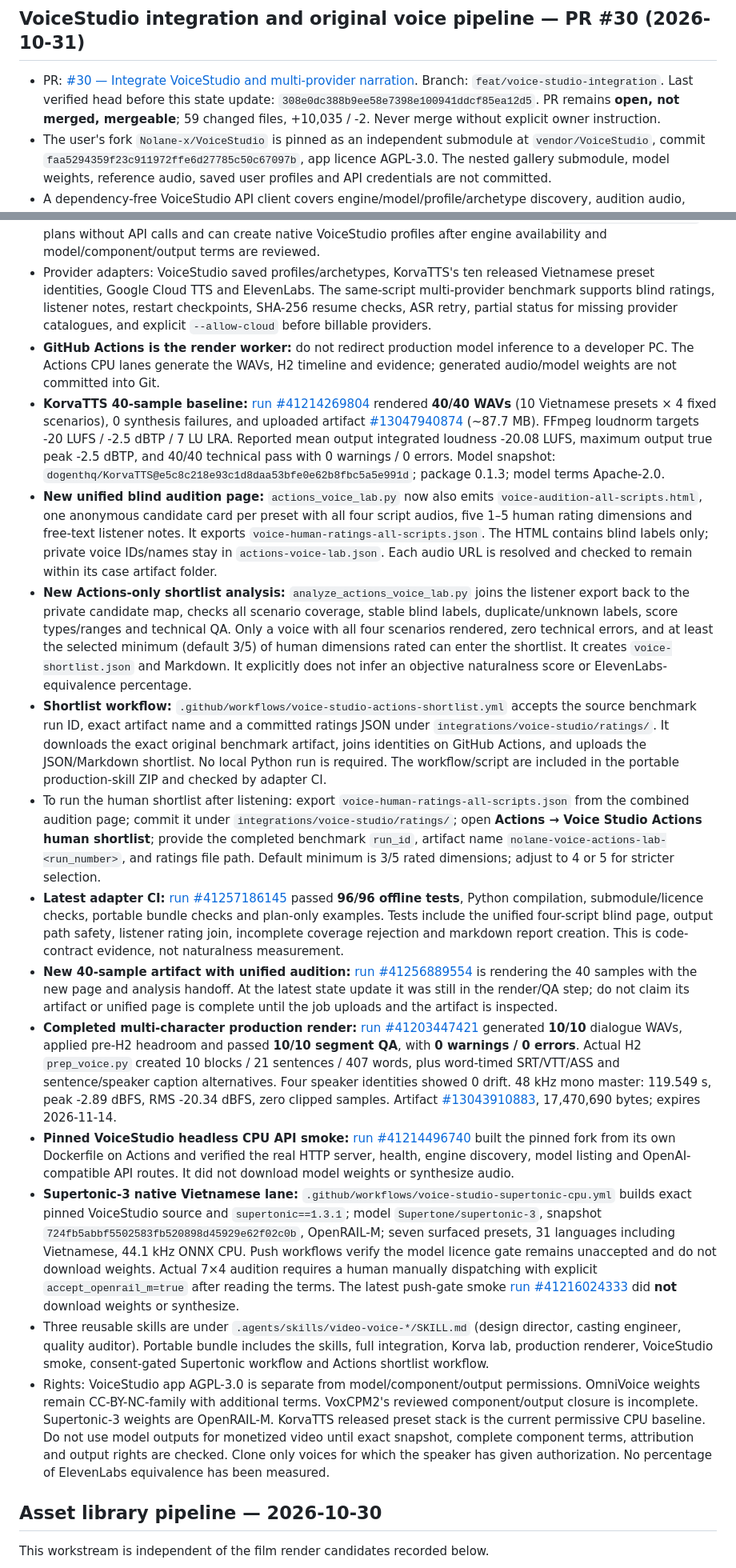
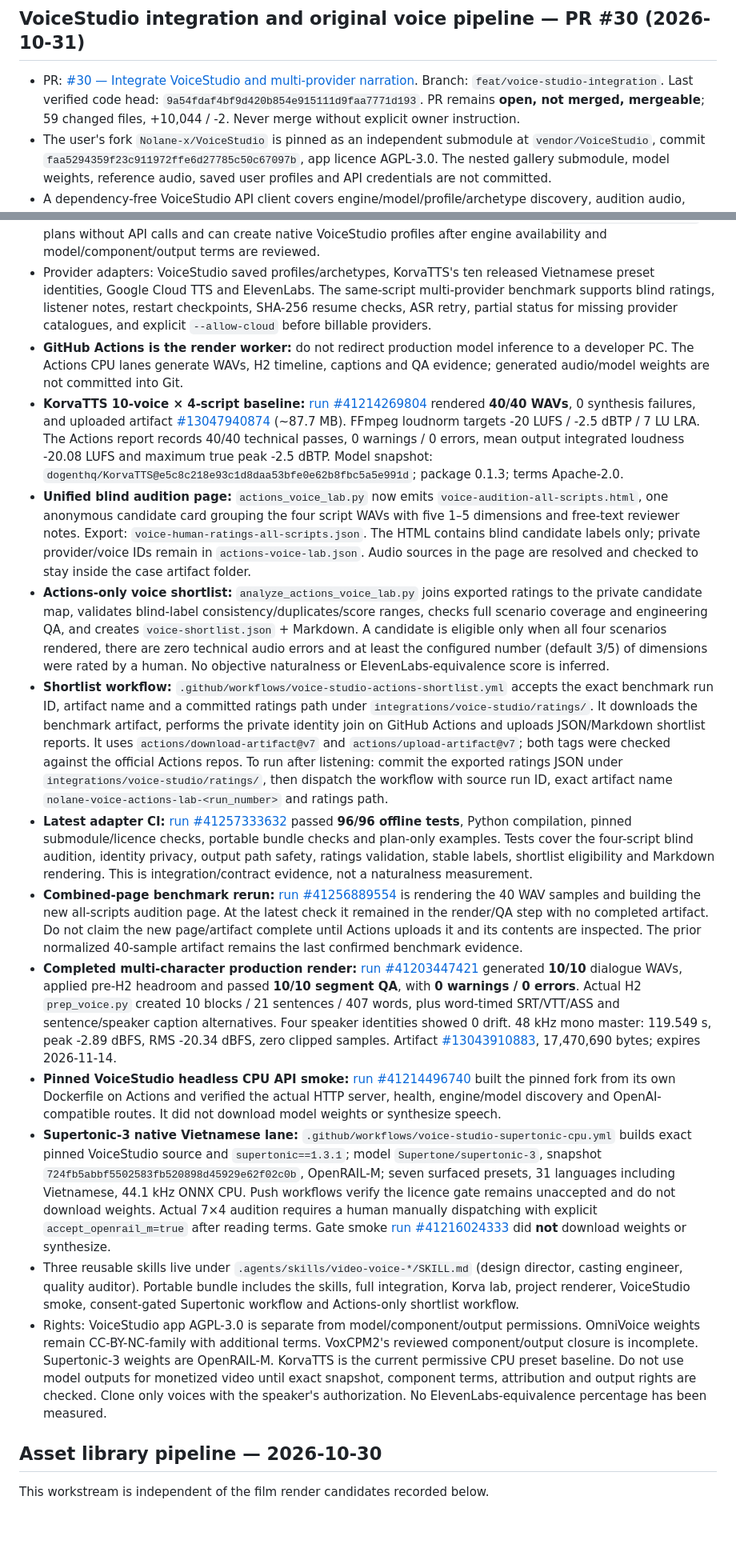
Before and after one commit to Nolane-x/video, a Markdown page: docs/STATE.md, 2 parts joined by grey strips. Shown at 80% size. Drawn GitHub-style; blank space fills up the shorter version.

Commit message:
docs(state): record 96-test Actions shortlist and unified audition handoff

```diff
--- a/docs/STATE.md
+++ b/docs/STATE.md
@@ -13,24 +13,23 @@
 
 ## VoiceStudio integration and original voice pipeline — PR #30 (2026-10-31)
 
-- PR: [#30 — Integrate VoiceStudio and multi-provider narration](https://github.com/Nolane-x/video/pull/30). Branch: `feat/voice-studio-integration`. Last verified head before this state update: `308e0dc388b9ee58e7398e100941ddcf85ea12d5`. PR remains **open, not merged, mergeable**; 59 changed files, +10,035 / -2. Never merge without explicit owner instruction.
+- PR: [#30 — Integrate VoiceStudio and multi-provider narration](https://github.com/Nolane-x/video/pull/30). Branch: `feat/voice-studio-integration`. Last verified code head: `9a54fdaf4bf9d420b854e915111d9faa7771d193`. PR remains **open, not merged, mergeable**; 59 changed files, +10,044 / -2. Never merge without explicit owner instruction.
 - The user's fork `Nolane-x/VoiceStudio` is pinned as an independent submodule at `vendor/VoiceStudio`, commit `faa5294359f23c911972ffe6d27785c50c67097b`, app licence AGPL-3.0. The nested gallery submodule, model weights, reference audio, saved user profiles and API credentials are not committed.
 - A dependency-free VoiceStudio API client covers engine/model/profile/archetype discovery, audition audio, native Voice Design profile creation, OpenAI-compatible TTS and ASR. Remote API keys are never sent over plain HTTP.
 - Original Vietnamese voice design set: `integrations/voice-studio/examples/vietnamese-original-voice-set.json` defines **10 fictional design briefs** and seeds, not ten already-rendered identities. `design_voice_library.py` plans without API calls and can create native VoiceStudio profiles after engine availability and model/component/output terms are reviewed.
 - Provider adapters: VoiceStudio saved profiles/archetypes, KorvaTTS's ten released Vietnamese preset identities, Google Cloud TTS and ElevenLabs. The same-script multi-provider benchmark supports blind ratings, listener notes, restart checkpoints, SHA-256 resume checks, ASR retry, partial status for missing provider catalogues, and explicit `--allow-cloud` before billable providers.
-- **GitHub Actions is the render worker:** do not redirect production model inference to a developer PC. The Actions CPU lanes generate the WAVs, H2 timeline and evidence; generated audio/model weights are not committed into Git.
-- **KorvaTTS 40-sample baseline:** [run #41214269804](https://github.com/Nolane-x/video/actions/runs/41214269804) rendered **40/40 WAVs** (10 Vietnamese presets × 4 fixed scenarios), 0 synthesis failures, and uploaded artifact [#13047940874](https://github.com/Nolane-x/video/actions/runs/41214269804/artifacts/13047940874) (~87.7 MB). FFmpeg loudnorm targets -20 LUFS / -2.5 dBTP / 7 LU LRA. Reported mean output integrated loudness -20.08 LUFS, maximum output true peak -2.5 dBTP, and 40/40 technical pass with 0 warnings / 0 errors. Model snapshot: `dogenthq/KorvaTTS@e5c8c218e93c1d8daa53bfe0e62b8fbc5a5e991d`; package 0.1.3; model terms Apache-2.0.
-- **New unified blind audition page:** `actions_voice_lab.py` now also emits `voice-audition-all-scripts.html`, one anonymous candidate card per preset with all four script audios, five 1–5 human rating dimensions and free-text listener notes. It exports `voice-human-ratings-all-scripts.json`. The HTML contains blind labels only; private voice IDs/names stay in `actions-voice-lab.json`. Each audio URL is resolved and checked to remain within its case artifact folder.
-- **New Actions-only shortlist analysis:** `analyze_actions_voice_lab.py` joins the listener export back to the private candidate map, checks all scenario coverage, stable blind labels, duplicate/unknown labels, score types/ranges and technical QA. Only a voice with all four scenarios rendered, zero technical errors, and at least the selected minimum (default 3/5) of human dimensions rated can enter the shortlist. It creates `voice-shortlist.json` and Markdown. It explicitly does not infer an objective naturalness score or ElevenLabs-equivalence percentage.
-- **Shortlist workflow:** `.github/workflows/voice-studio-actions-shortlist.yml` accepts the source benchmark run ID, exact artifact name and a committed ratings JSON under `integrations/voice-studio/ratings/`. It downloads the exact original benchmark artifact, joins identities on GitHub Actions, and uploads the JSON/Markdown shortlist. No local Python run is required. The workflow/script are included in the portable production-skill ZIP and checked by adapter CI.
-- To run the human shortlist after listening: export `voice-human-ratings-all-scripts.json` from the combined audition page; commit it under `integrations/voice-studio/ratings/`; open **Actions → Voice Studio Actions human shortlist**; provide the completed benchmark `run_id`, artifact name `nolane-voice-actions-lab-<run_number>`, and ratings file path. Default minimum is 3/5 rated dimensions; adjust to 4 or 5 for stricter selection.
-- **Latest adapter CI:** [run #41257186145](https://github.com/Nolane-x/video/actions/runs/41257186145) passed **96/96 offline tests**, Python compilation, submodule/licence checks, portable bundle checks and plan-only examples. Tests include the unified four-script blind page, output path safety, listener rating join, incomplete coverage rejection and markdown report creation. This is code-contract evidence, not naturalness measurement.
-- **New 40-sample artifact with unified audition:** [run #41256889554](https://github.com/Nolane-x/video/actions/runs/41256889554) is rendering the 40 samples with the new page and analysis handoff. At the latest state update it was still in the render/QA step; do not claim its artifact or unified page is complete until the job uploads and the artifact is inspected.
+- **GitHub Actions is the render worker:** do not redirect production model inference to a developer PC. The Actions CPU lanes generate WAVs, H2 timeline, captions and QA evidence; generated audio/model weights are not committed into Git.
+- **KorvaTTS 10-voice × 4-script baseline:** [run #41214269804](https://github.com/Nolane-x/video/actions/runs/41214269804) rendered **40/40 WAVs**, 0 synthesis failures, and uploaded artifact [#13047940874](https://github.com/Nolane-x/video/actions/runs/41214269804/artifacts/13047940874) (~87.7 MB). FFmpeg loudnorm targets -20 LUFS / -2.5 dBTP / 7 LU LRA. The Actions report records 40/40 technical passes, 0 warnings / 0 errors, mean output integrated loudness -20.08 LUFS and maximum true peak -2.5 dBTP. Model snapshot: `dogenthq/KorvaTTS@e5c8c218e93c1d8daa53bfe0e62b8fbc5a5e991d`; package 0.1.3; terms Apache-2.0.
+- **Unified blind audition page:** `actions_voice_lab.py` now emits `voice-audition-all-scripts.html`, one anonymous candidate card grouping the four script WAVs with five 1–5 dimensions and free-text reviewer notes. Export: `voice-human-ratings-all-scripts.json`. The HTML contains blind candidate labels only; private provider/voice IDs remain in `actions-voice-lab.json`. Audio sources in the page are resolved and checked to stay inside the case artifact folder.
+- **Actions-only voice shortlist:** `analyze_actions_voice_lab.py` joins exported ratings to the private candidate map, validates blind-label consistency/duplicates/score ranges, checks full scenario coverage and engineering QA, and creates `voice-shortlist.json` + Markdown. A candidate is eligible only when all four scenarios rendered, there are zero technical audio errors and at least the configured number (default 3/5) of dimensions were rated by a human. No objective naturalness or ElevenLabs-equivalence score is inferred.
+- **Shortlist workflow:** `.github/workflows/voice-studio-actions-shortlist.yml` accepts the exact benchmark run ID, artifact name and a committed ratings path under `integrations/voice-studio/ratings/`. It downloads the benchmark artifact, performs the private identity join on GitHub Actions and uploads JSON/Markdown shortlist reports. It uses `actions/download-artifact@v7` and `actions/upload-artifact@v7`; both tags were checked against the official Actions repos. To run after listening: commit the exported ratings JSON under `integrations/voice-studio/ratings/`, then dispatch the workflow with source run ID, exact artifact name `nolane-voice-actions-lab-<run_number>` and ratings path.
+- **Latest adapter CI:** [run #41257333632](https://github.com/Nolane-x/video/actions/runs/41257333632) passed **96/96 offline tests**, Python compilation, pinned submodule/licence checks, portable bundle checks and plan-only examples. Tests cover the four-script blind audition, identity privacy, output path safety, ratings validation, stable labels, shortlist eligibility and Markdown rendering. This is integration/contract evidence, not a naturalness measurement.
+- **Combined-page benchmark rerun:** [run #41256889554](https://github.com/Nolane-x/video/actions/runs/41256889554) is rendering the 40 WAV samples and building the new all-scripts audition page. At the latest check it remained in the render/QA step with no completed artifact. Do not claim the new page/artifact complete until Actions uploads it and its contents are inspected. The prior normalized 40-sample artifact remains the last confirmed benchmark evidence.
 - **Completed multi-character production render:** [run #41203447421](https://github.com/Nolane-x/video/actions/runs/41203447421) generated **10/10** dialogue WAVs, applied pre-H2 headroom and passed **10/10 segment QA**, with **0 warnings / 0 errors**. Actual H2 `prep_voice.py` created 10 blocks / 21 sentences / 407 words, plus word-timed SRT/VTT/ASS and sentence/speaker caption alternatives. Four speaker identities showed 0 drift. 48 kHz mono master: 119.549 s, peak -2.89 dBFS, RMS -20.34 dBFS, zero clipped samples. Artifact [#13043910883](https://github.com/Nolane-x/video/actions/runs/41203447421/artifacts/13043910883), 17,470,690 bytes; expires 2026-11-14.
-- **Pinned VoiceStudio headless CPU API smoke:** [run #41214496740](https://github.com/Nolane-x/video/actions/runs/41214496740) built the pinned fork from its own Dockerfile on Actions and verified the real HTTP server, health, engine discovery, model listing and OpenAI-compatible API routes. It did not download model weights or synthesize audio.
-- **Supertonic-3 native Vietnamese lane:** `.github/workflows/voice-studio-supertonic-cpu.yml` builds exact pinned VoiceStudio source and `supertonic==1.3.1`; model `Supertone/supertonic-3`, snapshot `724fb5abbf5502583fb520898d45929e62f02c0b`, OpenRAIL-M; seven surfaced presets, 31 languages including Vietnamese, 44.1 kHz ONNX CPU. Push workflows verify the model licence gate remains unaccepted and do not download weights. Actual 7×4 audition requires a human manually dispatching with explicit `accept_openrail_m=true` after reading the terms. The latest push-gate smoke [run #41216024333](https://github.com/Nolane-x/video/actions/runs/41216024333) did **not** download weights or synthesize.
-- Three reusable skills are under `.agents/skills/video-voice-*/SKILL.md` (design director, casting engineer, quality auditor). Portable bundle includes the skills, full integration, Korva lab, production renderer, VoiceStudio smoke, consent-gated Supertonic workflow and Actions shortlist workflow.
-- Rights: VoiceStudio app AGPL-3.0 is separate from model/component/output permissions. OmniVoice weights remain CC-BY-NC-family with additional terms. VoxCPM2's reviewed component/output closure is incomplete. Supertonic-3 weights are OpenRAIL-M. KorvaTTS released preset stack is the current permissive CPU baseline. Do not use model outputs for monetized video until exact snapshot, complete component terms, attribution and output rights are checked. Clone only voices for which the speaker has given authorization. No percentage of ElevenLabs equivalence has been measured.
+- **Pinned VoiceStudio headless CPU API smoke:** [run #41214496740](https://github.com/Nolane-x/video/actions/runs/41214496740) built the pinned fork from its own Dockerfile on Actions and verified the actual HTTP server, health, engine/model discovery and OpenAI-compatible routes. It did not download model weights or synthesize speech.
+- **Supertonic-3 native Vietnamese lane:** `.github/workflows/voice-studio-supertonic-cpu.yml` builds exact pinned VoiceStudio source and `supertonic==1.3.1`; model `Supertone/supertonic-3`, snapshot `724fb5abbf5502583fb520898d45929e62f02c0b`, OpenRAIL-M; seven surfaced presets, 31 languages including Vietnamese, 44.1 kHz ONNX CPU. Push workflows verify the licence gate remains unaccepted and do not download weights. Actual 7×4 audition requires a human manually dispatching with explicit `accept_openrail_m=true` after reading terms. Gate smoke [run #41216024333](https://github.com/Nolane-x/video/actions/runs/41216024333) did **not** download weights or synthesize.
+- Three reusable skills live under `.agents/skills/video-voice-*/SKILL.md` (design director, casting engineer, quality auditor). Portable bundle includes the skills, full integration, Korva lab, project renderer, VoiceStudio smoke, consent-gated Supertonic workflow and Actions-only shortlist workflow.
+- Rights: VoiceStudio app AGPL-3.0 is separate from model/component/output permissions. OmniVoice weights remain CC-BY-NC-family with additional terms. VoxCPM2's reviewed component/output closure is incomplete. Supertonic-3 weights are OpenRAIL-M. KorvaTTS is the current permissive CPU preset baseline. Do not use model outputs for monetized video until exact snapshot, component terms, attribution and output rights are checked. Clone only voices with the speaker's authorization. No ElevenLabs-equivalence percentage has been measured.
 
 
 ## Asset library pipeline — 2026-10-30
```
